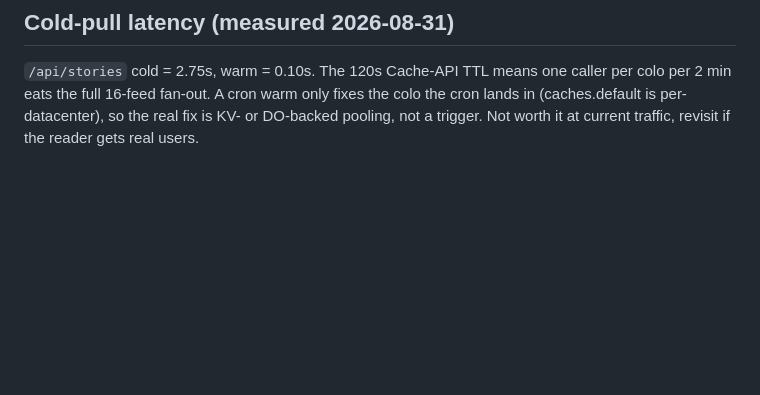
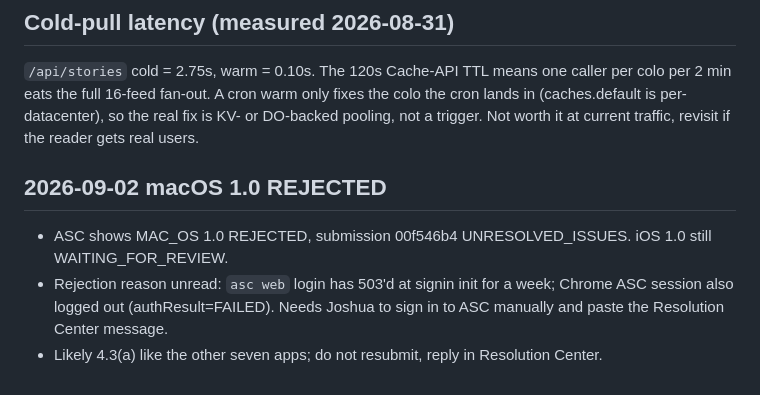
Before and after one commit to nulljosh/newsline, a Markdown page: roadmap.md, the part around the change. Drawn GitHub-style; blank space fills up the shorter version.

Commit message:
roadmap: macOS 1.0 rejected, reason blocked on ASC login
Co-Authored-By: Claude Fable 5.1 <noreply@anthropic.com>
Claude-Session: https://claude.ai/code/session_01PMTP9MiYEQBvVc5C7zuZwi

```diff
--- a/roadmap.md
+++ b/roadmap.md
@@ -179,3 +179,8 @@ See `docs/API.md` for the full tool table, linked from the README.
 per 2 min eats the full 16-feed fan-out. A cron warm only fixes the colo the cron lands in
 (caches.default is per-datacenter), so the real fix is KV- or DO-backed pooling, not a trigger.
 Not worth it at current traffic, revisit if the reader gets real users.
+
+## 2026-09-02 macOS 1.0 REJECTED
+- ASC shows MAC_OS 1.0 REJECTED, submission 00f546b4 UNRESOLVED_ISSUES. iOS 1.0 still WAITING_FOR_REVIEW.
+- Rejection reason unread: `asc web` login has 503'd at signin init for a week; Chrome ASC session also logged out (authResult=FAILED). Needs Joshua to sign in to ASC manually and paste the Resolution Center message.
+- Likely 4.3(a) like the other seven apps; do not resubmit, reply in Resolution Center.
```
